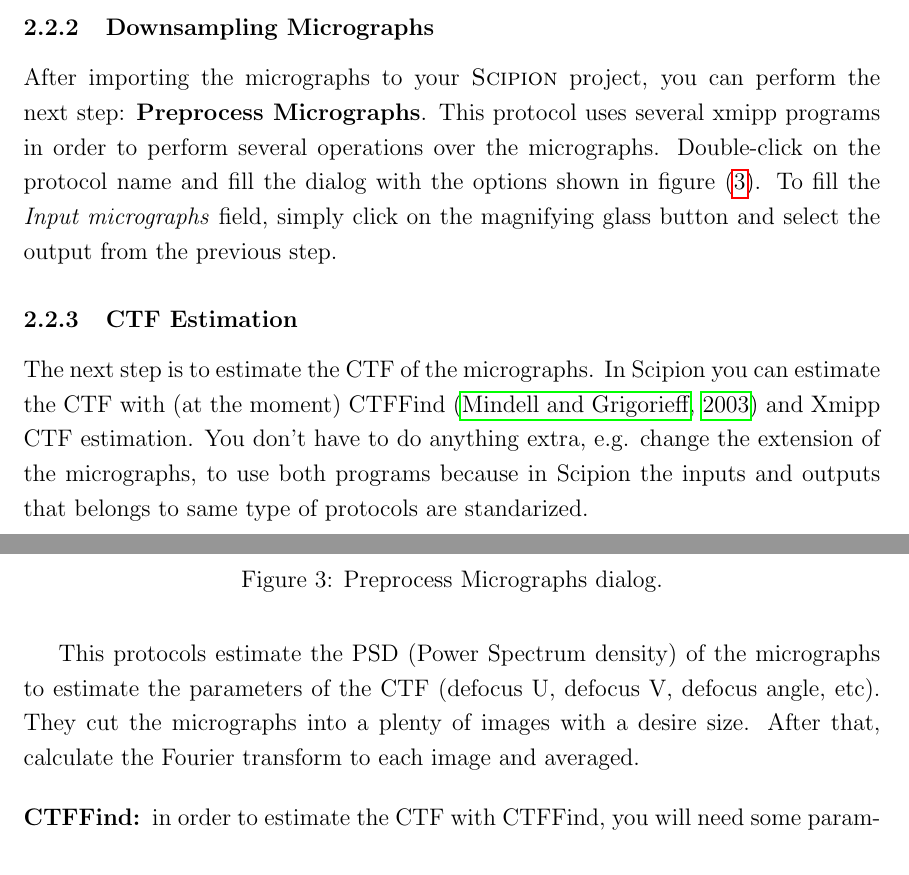
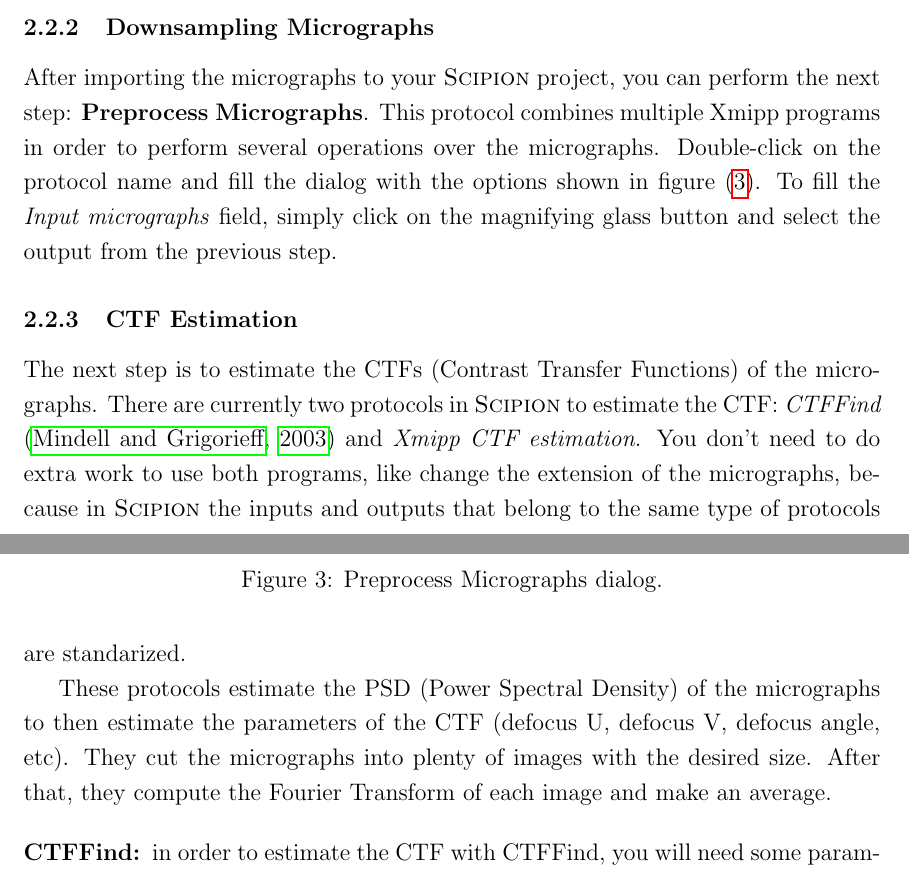
Before and after one commit to biocompwebs/scipion-doc, a LaTeX document (tutorial_intro/intro.tex): two parts of pages 6 and 8 of 29, joined at a grey line, cut so that both start at the same text. Compiled offline with pdfLaTeX.

Commit message:
fix some typos and spelling

```diff
--- a/tutorial_intro/intro.tex
+++ b/tutorial_intro/intro.tex
@@ -228,7 +228,7 @@ appear that shows the different imported micrographs (not shown).
 
 After importing the micrographs to your \scipion project, you can
 perform the next step: \textbf{Preprocess Micrographs}. This protocol
-uses several xmipp programs in order to perform several operations
+combines multiple Xmipp programs in order to perform several operations
 over the micrographs. Double-click on the protocol name and fill the
 dialog with the options shown in figure (\ref{fig:Preprocess}). To
 fill the \textit{Input micrographs} field, simply click on the
@@ -242,16 +242,20 @@ magnifying glass button and select the output from the previous step.
 \end{figure}
 
 \subsubsection{CTF Estimation}
-The next step is to estimate the CTF of the micrographs. In Scipion you can
-estimate the CTF with (at the moment) CTFFind  \citep{Mindell2003} and Xmipp
-CTF estimation. You don't have to do anything extra, e.g. change the extension of
-the micrographs, to use both programs because in Scipion the inputs and
-outputs that belongs to same type of protocols are standarized.
 
-This protocols estimate the PSD (Power Spectrum density) of the micrographs to
-estimate the parameters of the CTF (defocus U, defocus V, defocus angle, etc).
-They cut the micrographs into a plenty of images with a desire size. After that,
-calculate the Fourier transform to each image and averaged.
+The next step is to estimate the CTFs (Contrast Transfer Functions) of
+the micrographs. There are currently two protocols in \scipion to
+estimate the CTF: \textit{CTFFind} \citep{Mindell2003} and
+\textit{Xmipp CTF estimation}. You don't need to do extra work to use
+both programs, like change the extension of the micrographs, because
+in \scipion the inputs and outputs that belong to the same type of
+protocols are standarized.
+
+These protocols estimate the PSD (Power Spectral Density) of the
+micrographs to then estimate the parameters of the CTF (defocus U,
+defocus V, defocus angle, etc).  They cut the micrographs into plenty
+of images with the desired size. After that, they compute the Fourier
+Transform of each image and make an average.
 
 \begin{description}
 \item [CTFFind:] in order to estimate the CTF with CTFFind, you will need
```
